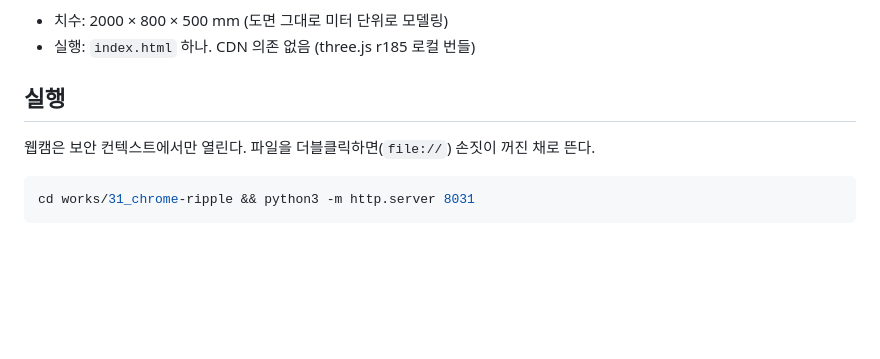
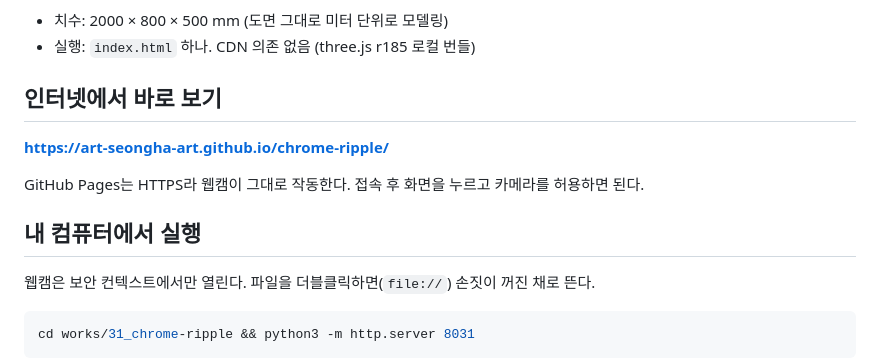
Before and after one commit to art-seongha-art/chrome-ripple, a Markdown page: README.md, the part around the change. Drawn GitHub-style; blank space fills up the shorter version.

```diff
--- a/README.md
+++ b/README.md
@@ -6,7 +6,13 @@
 - 치수: 2000 × 800 × 500 mm (도면 그대로 미터 단위로 모델링)
 - 실행: `index.html` 하나. CDN 의존 없음 (three.js r185 로컬 번들)
 
-## 실행
+## 인터넷에서 바로 보기
+
+**https://art-seongha-art.github.io/chrome-ripple/**
+
+GitHub Pages는 HTTPS라 웹캠이 그대로 작동한다. 접속 후 화면을 누르고 카메라를 허용하면 된다.
+
+## 내 컴퓨터에서 실행
 
 웹캠은 보안 컨텍스트에서만 열린다. 파일을 더블클릭하면(`file://`) 손짓이 꺼진 채로 뜬다.
 
```
